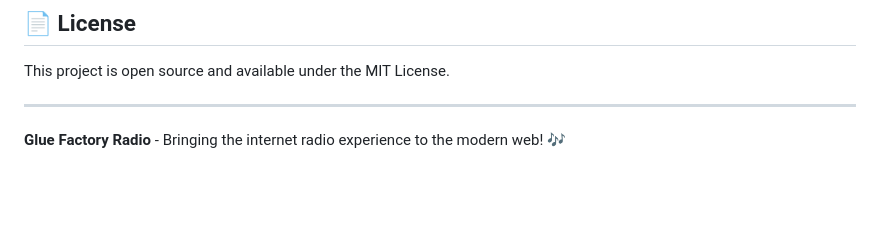
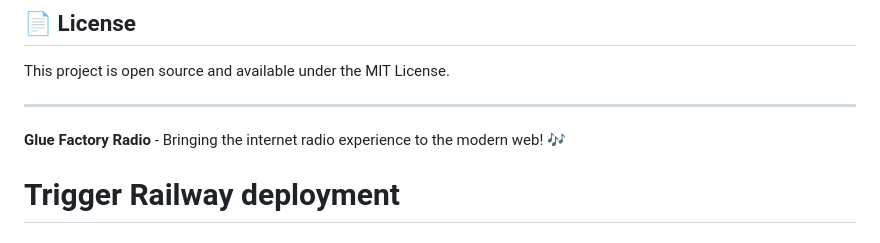
Before and after one commit to andrewbenmiller/glue-factory-radio, a Markdown page: README.md, the part around the change. GitHub-like rendering; blank space fills up the shorter version.

Commit message:
Trigger Railway deployment

```diff
--- a/README.md
+++ b/README.md
@@ -107,3 +107,4 @@ This project is open source and available under the MIT License.
 ---
 
 **Glue Factory Radio** - Bringing the internet radio experience to the modern web! 🎶
+# Trigger Railway deployment
```
